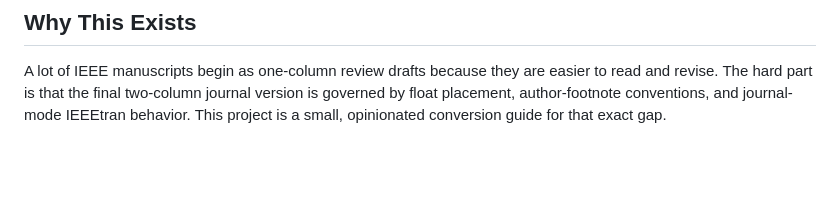
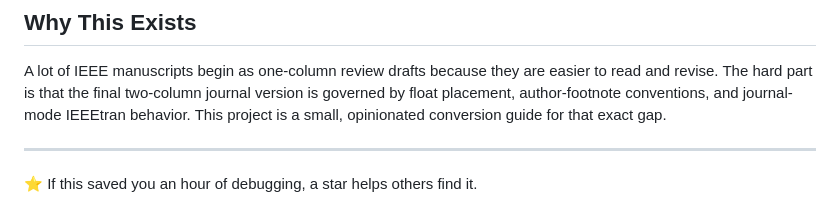
Before and after one commit to XiaojuCH/ieee-journal-single-to-double, a Markdown page: README.md, the part around one of its changes. Rendered like a GitHub page; blank space fills up the shorter version.

```diff
--- a/README.md
+++ b/README.md
@@ -51,3 +51,7 @@ IEEEtran one-column drafts are comfortable to write, but they hide the layout ru
 ## Why This Exists
 
 A lot of IEEE manuscripts begin as one-column review drafts because they are easier to read and revise. The hard part is that the final two-column journal version is governed by float placement, author-footnote conventions, and journal-mode IEEEtran behavior. This project is a small, opinionated conversion guide for that exact gap.
+
+---
+
+⭐ If this saved you an hour of debugging, a star helps others find it.
```
Also changed, not shown: other parts of README.md (+1 -1 lines).
